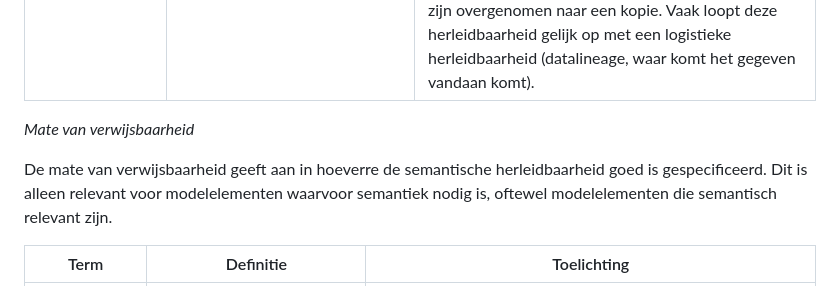
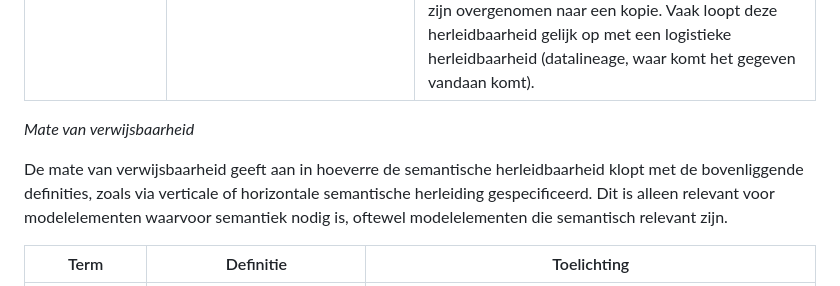
Before and after one commit to Geonovum/mim-lineage, a Markdown page: termen, definities, afkortingen.md, the part around the change. Rendered like a GitHub page.

Commit message:
Update termen, definities, afkortingen.md
1 zin liep niet goed

```diff
--- a/termen, definities, afkortingen.md
+++ b/termen, definities, afkortingen.md
@@ -29,7 +29,7 @@ _Algemene_
 
 _Mate van verwijsbaarheid_
 
-De mate van verwijsbaarheid geeft aan in hoeverre de semantische herleidbaarheid goed is gespecificeerd. Dit is alleen relevant voor modelelementen waarvoor semantiek nodig is, oftewel modelelementen die semantisch relevant zijn.
+De mate van verwijsbaarheid geeft aan in hoeverre de semantische herleidbaarheid klopt met de bovenliggende definities, zoals via verticale of horizontale semantische herleiding gespecificeerd. Dit is alleen relevant voor modelelementen waarvoor semantiek nodig is, oftewel modelelementen die semantisch relevant zijn.
 
 | Term                   | Definitie                                                                        | Toelichting                         |
 | ---------------------- | -------------------------------------------------------------------------------- | ----------------------------------- |
```
